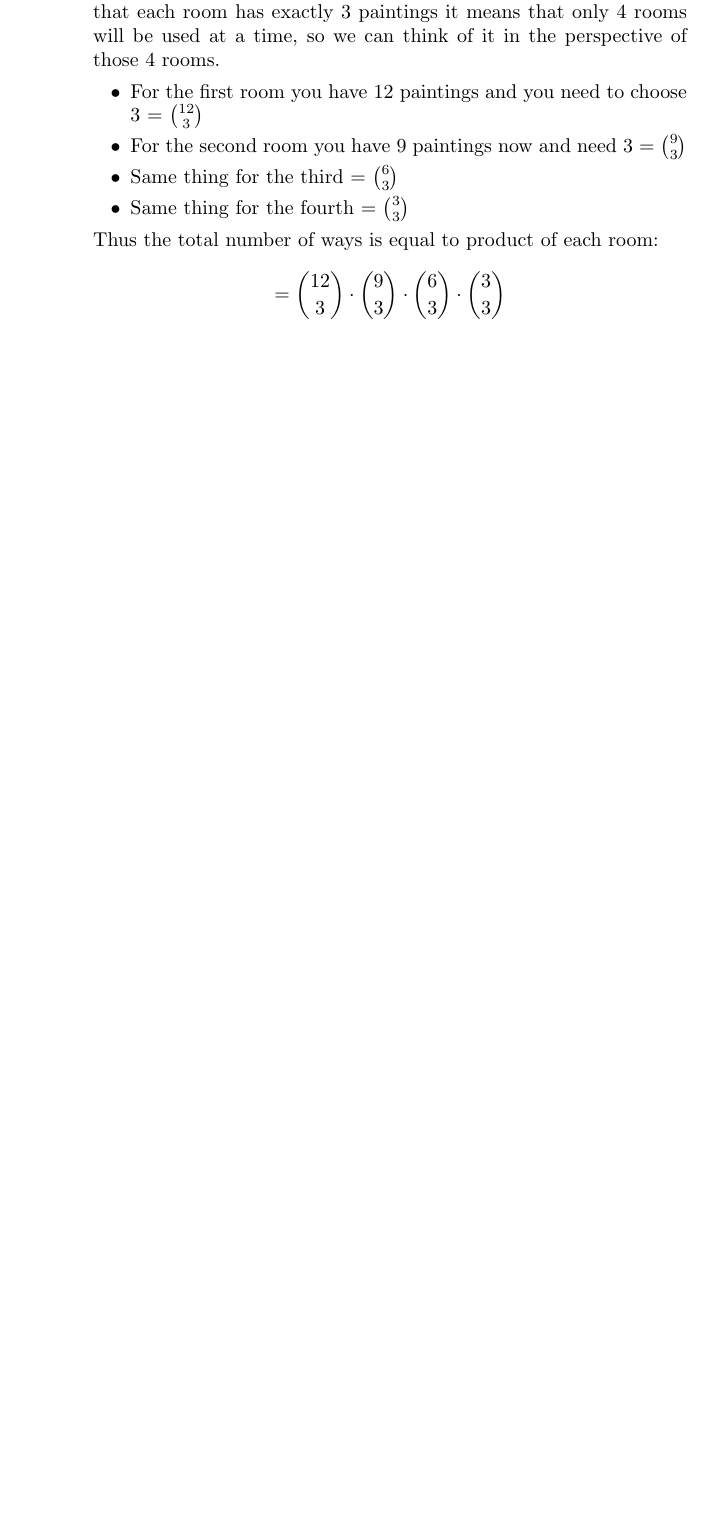
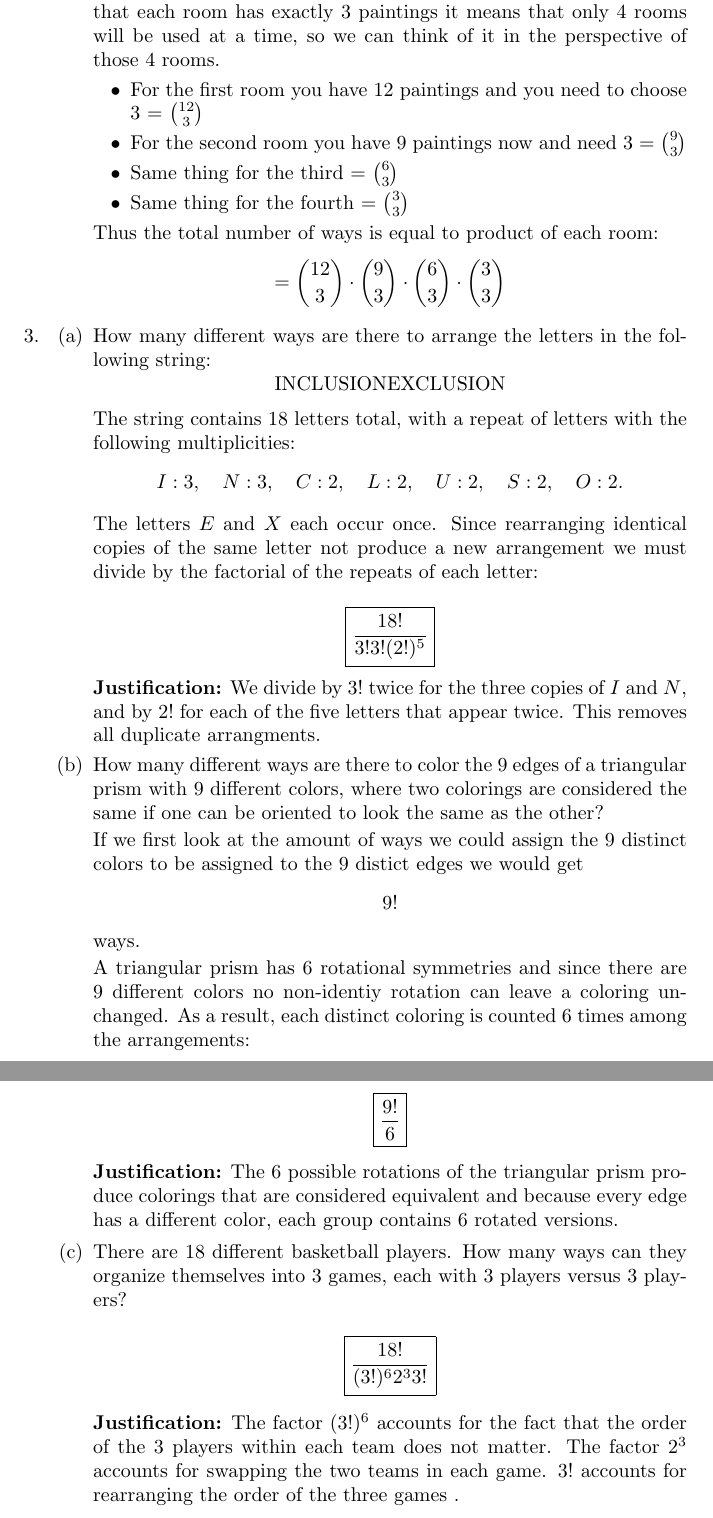
Before and after one commit to Judah-fuego/cse21-hw, a LaTeX problem sheet (HW1/HW1.tex): part of page 5 of 5 before the commit and two parts of pages 5 and 6 of 6 after it, the two joined at a grey line, cut so that both start at the same text, the shorter picture padded with empty space. Compiled offline with pdfLaTeX.

Commit message:
Add new problems on arrangements and colorings
Added combinatorial problems regarding arrangements and colorings.

```diff
--- a/HW1/HW1.tex
+++ b/HW1/HW1.tex
@@ -224,7 +224,65 @@ in the museum so that each painting is in a different room?
 
     \end{enumerate}
 
-  \end{enumerate}
+ \item
+ \begin{enumerate}
+
+ \item How many different ways are there to arrange the letters in the following string:
+ \[
+ \text{INCLUSIONEXCLUSION}
+ \]
+
+ The string contains 18 letters total, with a repeat of letters with the following multiplicities:
+ \[
+ I:3, \quad N:3, \quad C:2, \quad L:2, \quad U:2, \quad S:2, \quad O:2.
+ \]
+
+ The letters $E$ and $X$ each occur once. Since rearranging identical copies of the same letter not produce a new arrangement we must divide by the factorial of the repeats of each letter:
+
+ \[
+ \boxed{
+ \frac{18!}{3!3!(2!)^5}
+ }
+ \]
+
+ \textbf{Justification:}
+ We divide by $3!$ twice for the three copies of $I$ and $N$, and by $2!$ for each of the five letters that appear twice. This removes all duplicate arrangments.
+
+ \item How many different ways are there to color the 9 edges of a triangular prism with 9 different colors, where two colorings are considered the same if one can be oriented to look the same as the other?
+
+ If we first look at the amount of ways we could assign the 9 distinct colors to be assigned to the 9 distict edges we would get
+ \[
+ 9!
+ \]
+ ways.
+
+ A triangular prism has 6 rotational symmetries and since there are 9 different colors no non-identiy rotation can leave a coloring unchanged. As a result, each distinct coloring is counted 6 times among the arrangements:
+
+ \[
+ \boxed{
+ \frac {9!}{6}
+ }
+ \]
+
+ \textbf{Justification:}
+ The 6 possible rotations of the triangular prism produce colorings that are considered equivalent and because every edge has a different color, each group contains 6 rotated versions.
+
+ \item There are 18 different basketball players. How many ways can they organize themselves into 3 games, each with 3 players versus 3 players?
+
+
+ \[
+ \boxed{
+ \frac{18!}{(3!)^6 2^3 3!}
+ }
+ \]
+
+\textbf{Justification:}
+The factor $(3!)^6$ accounts for the fact that the order of the 3 players within each team does not matter. The factor $2^3$ accounts for swapping the two teams in each game. $3!$ accounts for rearranging the order of the three games .
+
+\end{enumerate}
+
+\end {enumerate}
+
 
 
 \end{document}
```
Also changed, not shown: HW1/HW1.tex (2 more changed lines).
